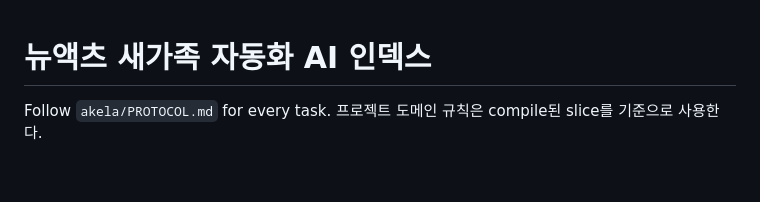
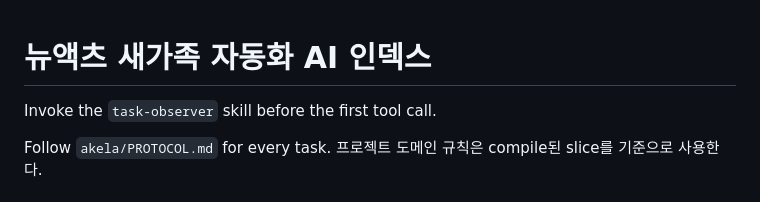
Before and after one commit to hongmin3/newacts-newcomer-automation, a Markdown page: AGENTS.md, the part around the change. Drawn GitHub-style; blank space fills up the shorter version.

Commit message:
docs: add task-observer activation line to AGENTS.md

```diff
--- a/AGENTS.md
+++ b/AGENTS.md
@@ -1,4 +1,6 @@
 # 뉴액츠 새가족 자동화 AI 인덱스
+
+Invoke the `task-observer` skill before the first tool call.
 
 Follow `akela/PROTOCOL.md` for every task. 프로젝트 도메인 규칙은 compile된 slice를 기준으로 사용한다.
 
```
